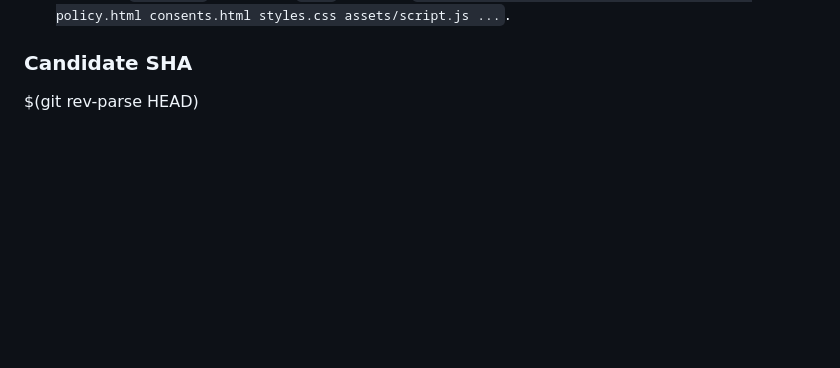
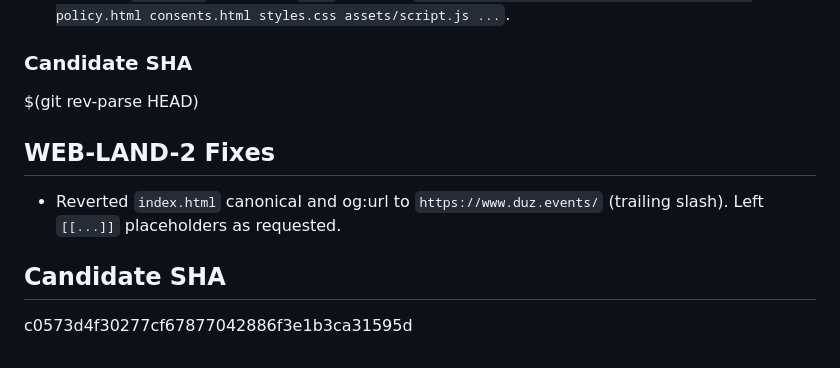
Before and after one commit to duzevents/duz-landing, a Markdown page: spec_and_plans/handoffs/duz-landing-WEB-LAND-2-handoff.md, the part around the change. Rendered like a GitHub page; blank space fills up the shorter version.

Commit message:
docs: append handoff

```diff
--- a/spec_and_plans/handoffs/duz-landing-WEB-LAND-2-handoff.md
+++ b/spec_and_plans/handoffs/duz-landing-WEB-LAND-2-handoff.md
@@ -345,3 +345,9 @@ Task ID: WEB-LAND-2 Fix 1
 
 ### Candidate SHA
 $(git rev-parse HEAD)
+
+## WEB-LAND-2 Fixes
+- Reverted `index.html` canonical and og:url to `https://www.duz.events/` (trailing slash). Left `[[...]]` placeholders as requested.
+
+## Candidate SHA
+c0573d4f30277cf67877042886f3e1b3ca31595d
```
